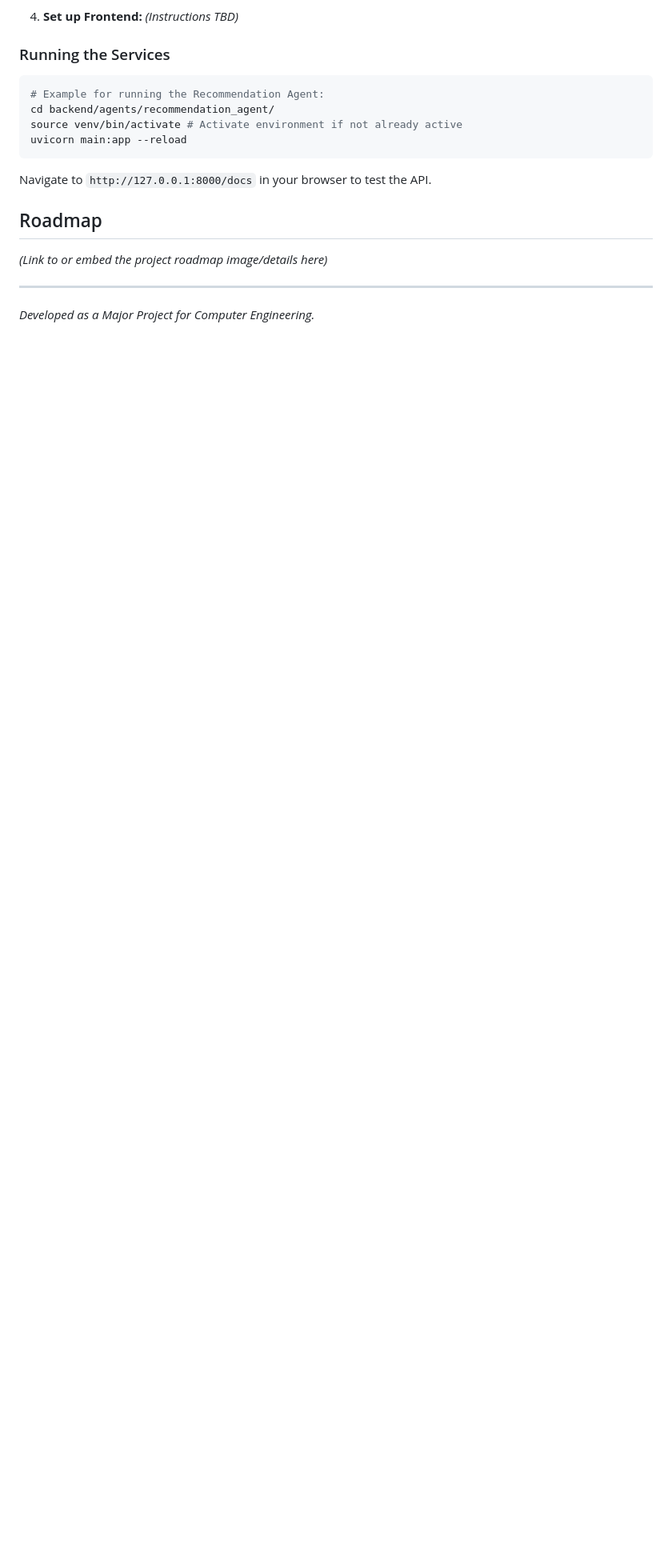
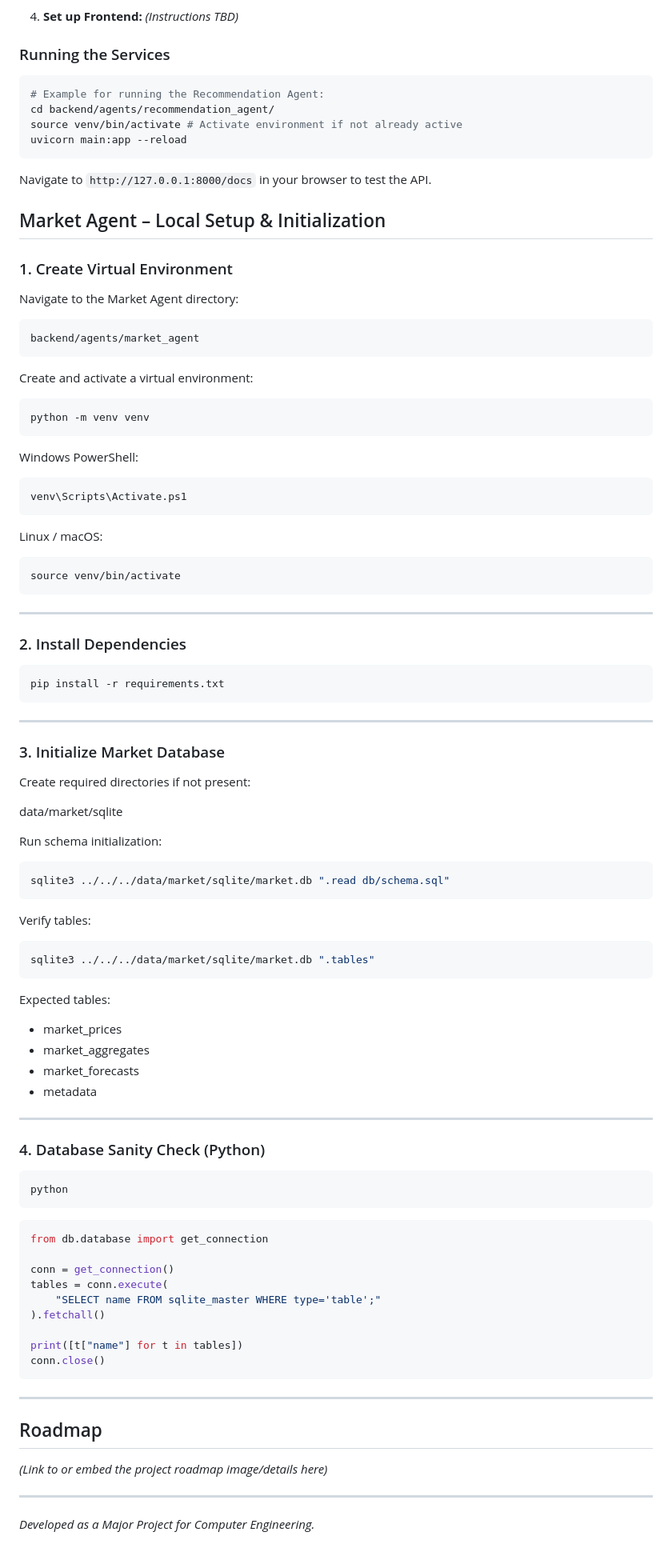
Before and after one commit to JitenPurswani/vasudha, a Markdown page: README.md, the part around one of its changes. Shown at 80% size. Drawn GitHub-style; blank space fills up the shorter version.

Commit message:
Update README with Market Agent design, setup steps, and project structure

````diff
--- a/README.md
+++ b/README.md
@@ -191,6 +217,72 @@ uvicorn main:app --reload
 ```
 Navigate to `http://127.0.0.1:8000/docs` in your browser to test the API.
 
+## Market Agent – Local Setup & Initialization
+
+### 1. Create Virtual Environment
+
+Navigate to the Market Agent directory:
+```bash
+backend/agents/market_agent
+```
+Create and activate a virtual environment:
+```bash
+python -m venv venv
+```
+Windows PowerShell:
+```bash
+venv\Scripts\Activate.ps1
+```
+Linux / macOS:
+```bash
+source venv/bin/activate
+```
+---
+
+### 2. Install Dependencies
+```bash
+pip install -r requirements.txt
+```
+---
+
+### 3. Initialize Market Database
+
+Create required directories if not present:
+
+data/market/sqlite
+
+Run schema initialization:
+```bash
+sqlite3 ../../../data/market/sqlite/market.db ".read db/schema.sql"
+```
+Verify tables:
+```bash
+sqlite3 ../../../data/market/sqlite/market.db ".tables"
+```
+Expected tables:
+- market_prices
+- market_aggregates
+- market_forecasts
+- metadata
+
+---
+
+### 4. Database Sanity Check (Python)
+```bash
+python
+```
+```bash
+from db.database import get_connection
+
+conn = get_connection()
+tables = conn.execute(
+    "SELECT name FROM sqlite_master WHERE type='table';"
+).fetchall()
+
+print([t["name"] for t in tables])
+conn.close()
+```
+---
 ## Roadmap
 
 *(Link to or embed the project roadmap image/details here)*
````
Also changed, not shown: other parts of README.md (+31 -5 lines).
